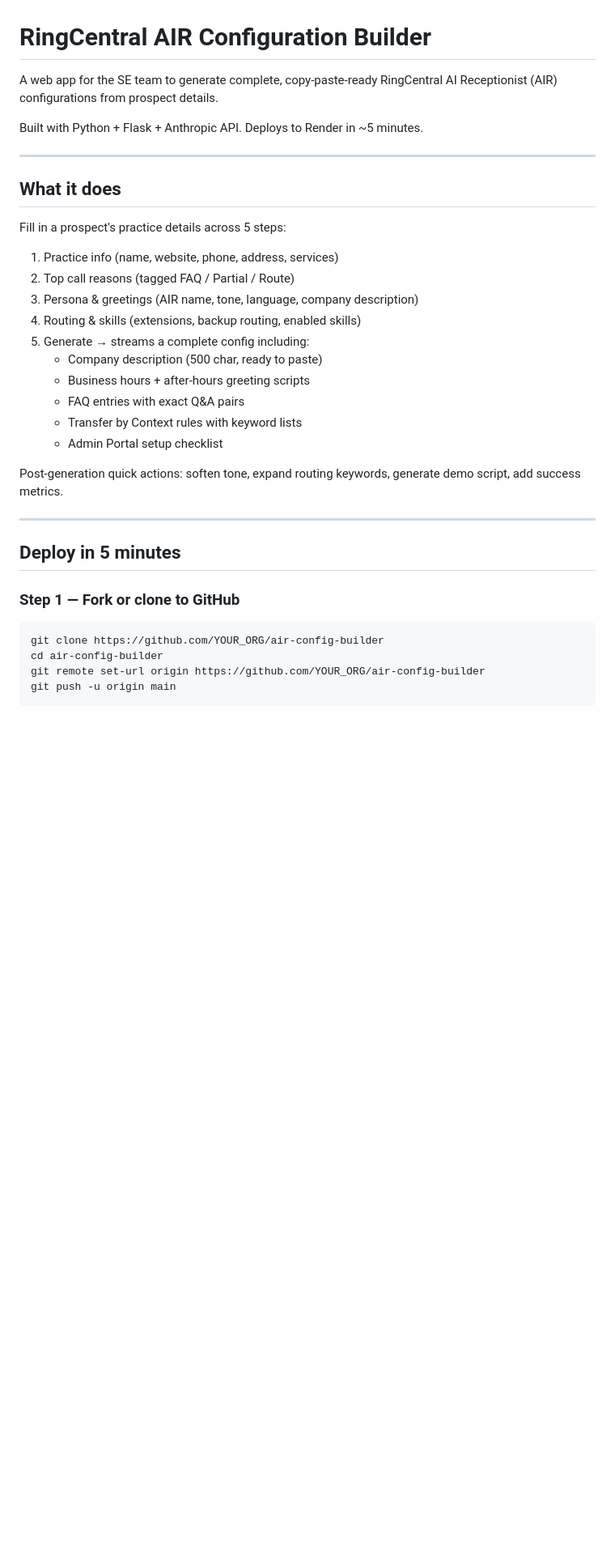
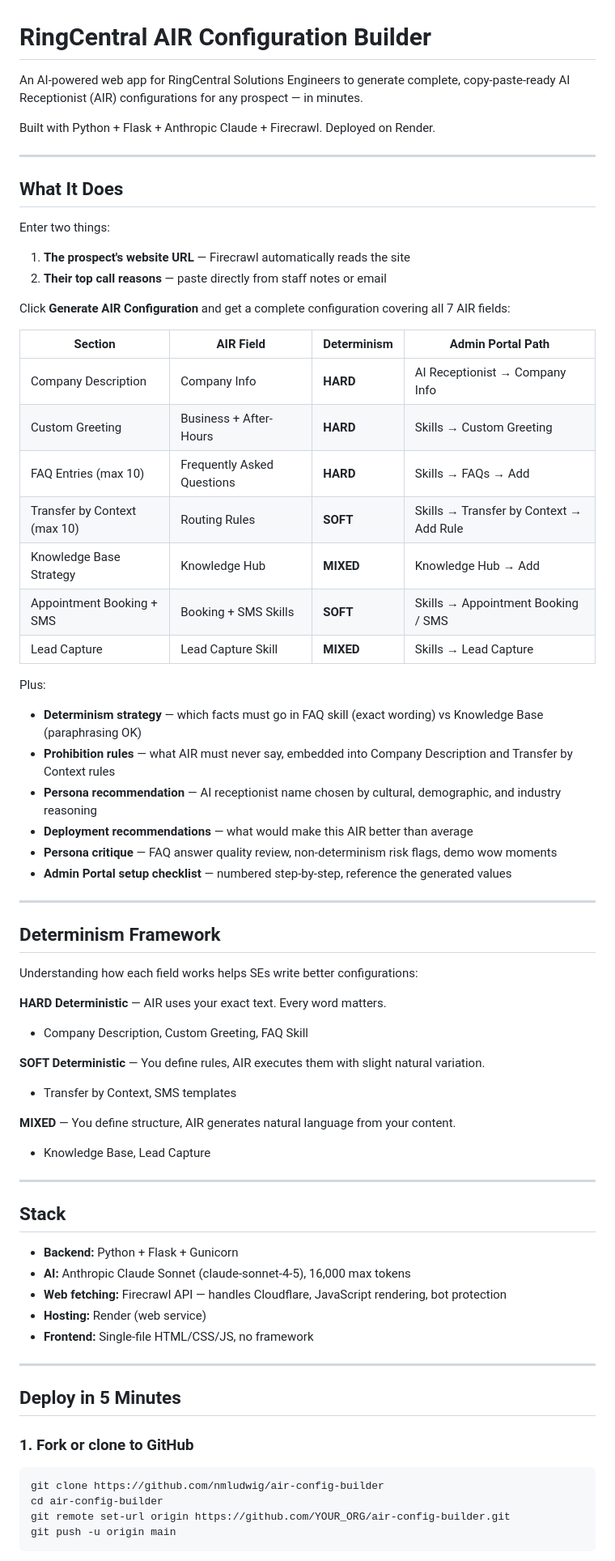
Before and after one commit to nmludwig/air-config-builder, a Markdown page: README.md, the part around one of its changes. Shown at 81% size. Rendered like a GitHub page; blank space fills up the shorter version.

Commit message:
docs: update README with full stack, determinism framework, deploy instructions

````diff
--- a/README.md
+++ b/README.md
@@ -1,37 +1,72 @@
 # RingCentral AIR Configuration Builder
 
-A web app for the SE team to generate complete, copy-paste-ready RingCentral AI Receptionist (AIR) configurations from prospect details.
+An AI-powered web app for RingCentral Solutions Engineers to generate complete, copy-paste-ready AI Receptionist (AIR) configurations for any prospect — in minutes.
 
-Built with Python + Flask + Anthropic API. Deploys to Render in ~5 minutes.
+Built with Python + Flask + Anthropic Claude + Firecrawl. Deployed on Render.
 
 ---
 
-## What it does
+## What It Does
 
-Fill in a prospect's practice details across 5 steps:
-1. Practice info (name, website, phone, address, services)
-2. Top call reasons (tagged FAQ / Partial / Route)
-3. Persona & greetings (AIR name, tone, language, company description)
-4. Routing & skills (extensions, backup routing, enabled skills)
-5. Generate → streams a complete config including:
-   - Company description (500 char, ready to paste)
-   - Business hours + after-hours greeting scripts
-   - FAQ entries with exact Q&A pairs
-   - Transfer by Context rules with keyword lists
-   - Admin Portal setup checklist
+Enter two things:
+1. **The prospect's website URL** — Firecrawl automatically reads the site
+2. **Their top call reasons** — paste directly from staff notes or email
 
-Post-generation quick actions: soften tone, expand routing keywords, generate demo script, add success metrics.
+Click **Generate AIR Configuration** and get a complete configuration covering all 7 AIR fields:
+
+| Section | AIR Field | Determinism | Admin Portal Path |
+|---|---|---|---|
+| Company Description | Company Info | **HARD** | AI Receptionist → Company Info |
+| Custom Greeting | Business + After-Hours | **HARD** | Skills → Custom Greeting |
+| FAQ Entries (max 10) | Frequently Asked Questions | **HARD** | Skills → FAQs → Add |
+| Transfer by Context (max 10) | Routing Rules | **SOFT** | Skills → Transfer by Context → Add Rule |
+| Knowledge Base Strategy | Knowledge Hub | **MIXED** | Knowledge Hub → Add |
+| Appointment Booking + SMS | Booking + SMS Skills | **SOFT** | Skills → Appointment Booking / SMS |
+| Lead Capture | Lead Capture Skill | **MIXED** | Skills → Lead Capture |
+
+Plus:
+- **Determinism strategy** — which facts must go in FAQ skill (exact wording) vs Knowledge Base (paraphrasing OK)
+- **Prohibition rules** — what AIR must never say, embedded into Company Description and Transfer by Context rules
+- **Persona recommendation** — AI receptionist name chosen by cultural, demographic, and industry reasoning
+- **Deployment recommendations** — what would make this AIR better than average
+- **Persona critique** — FAQ answer quality review, non-determinism risk flags, demo wow moments
+- **Admin Portal setup checklist** — numbered step-by-step, reference the generated values
 
 ---
 
-## Deploy in 5 minutes
+## Determinism Framework
 
-### Step 1 — Fork or clone to GitHub
+Understanding how each field works helps SEs write better configurations:
+
+**HARD Deterministic** — AIR uses your exact text. Every word matters.
+- Company Description, Custom Greeting, FAQ Skill
+
+**SOFT Deterministic** — You define rules, AIR executes them with slight natural variation.
+- Transfer by Context, SMS templates
+
+**MIXED** — You define structure, AIR generates natural language from your content.
+- Knowledge Base, Lead Capture
+
+---
+
+## Stack
+
+- **Backend:** Python + Flask + Gunicorn
+- **AI:** Anthropic Claude Sonnet (claude-sonnet-4-5), 16,000 max tokens
+- **Web fetching:** Firecrawl API — handles Cloudflare, JavaScript rendering, bot protection
+- **Hosting:** Render (web service)
+- **Frontend:** Single-file HTML/CSS/JS, no framework
+
+---
+
+## Deploy in 5 Minutes
+
+### 1. Fork or clone to GitHub
 
 ```bash
-git clone https://github.com/YOUR_ORG/air-config-builder
+git clone https://github.com/nmludwig/air-config-builder
 cd air-config-builder
-git remote set-url origin https://github.com/YOUR_ORG/air-config-builder
+git remote set-url origin https://github.com/YOUR_ORG/air-config-builder.git
 git push -u origin main
 ```
 
````
Also changed, not shown: other parts of README.md (+36 -54 lines).
